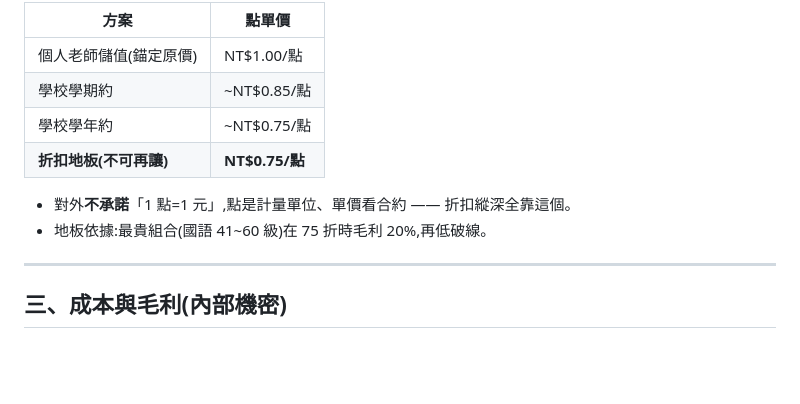
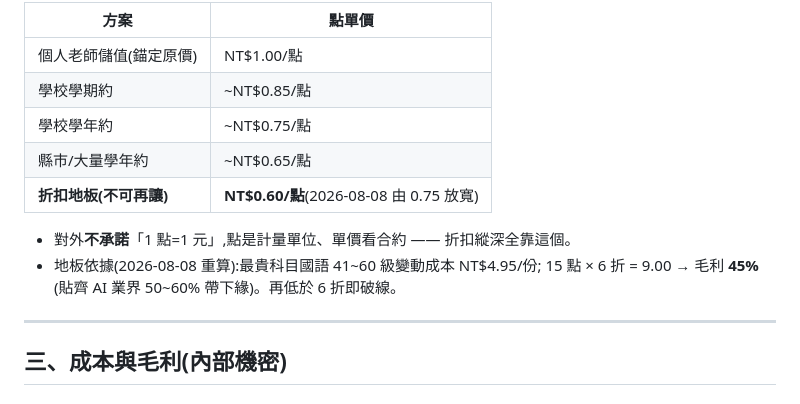
Before and after one commit to jhanfong150983-dot/redpenaisever, a Markdown page: docs/定價報表_2026-08.md, the part around one of its changes. Drawn GitHub-style; blank space fills up the shorter version.

```diff
--- a/docs/定價報表_2026-08.md
+++ b/docs/定價報表_2026-08.md
@@ -65,10 +65,12 @@
 | 個人老師儲值(錨定原價) | NT$1.00/點 |
 | 學校學期約 | ~NT$0.85/點 |
 | 學校學年約 | ~NT$0.75/點 |
-| **折扣地板(不可再讓)** | **NT$0.75/點** |
+| 縣市/大量學年約 | ~NT$0.65/點 |
+| **折扣地板(不可再讓)** | **NT$0.60/點**(2026-08-08 由 0.75 放寬) |
 
 - 對外**不承諾**「1 點=1 元」,點是計量單位、單價看合約 —— 折扣縱深全靠這個。
-- 地板依據:最貴組合(國語 41~60 級)在 75 折時毛利 20%,再低破線。
+- 地板依據(2026-08-08 重算):最貴科目國語 41~60 級變動成本 NT$4.95/份;
+  15 點 × 6 折 = 9.00 → 毛利 **45%**(貼齊 AI 業界 50~60% 帶下緣)。再低於 6 折即破線。
 
 ---
 
```
Also changed, not shown: other parts of docs/定價報表_2026-08.md (+24 -11 lines).
